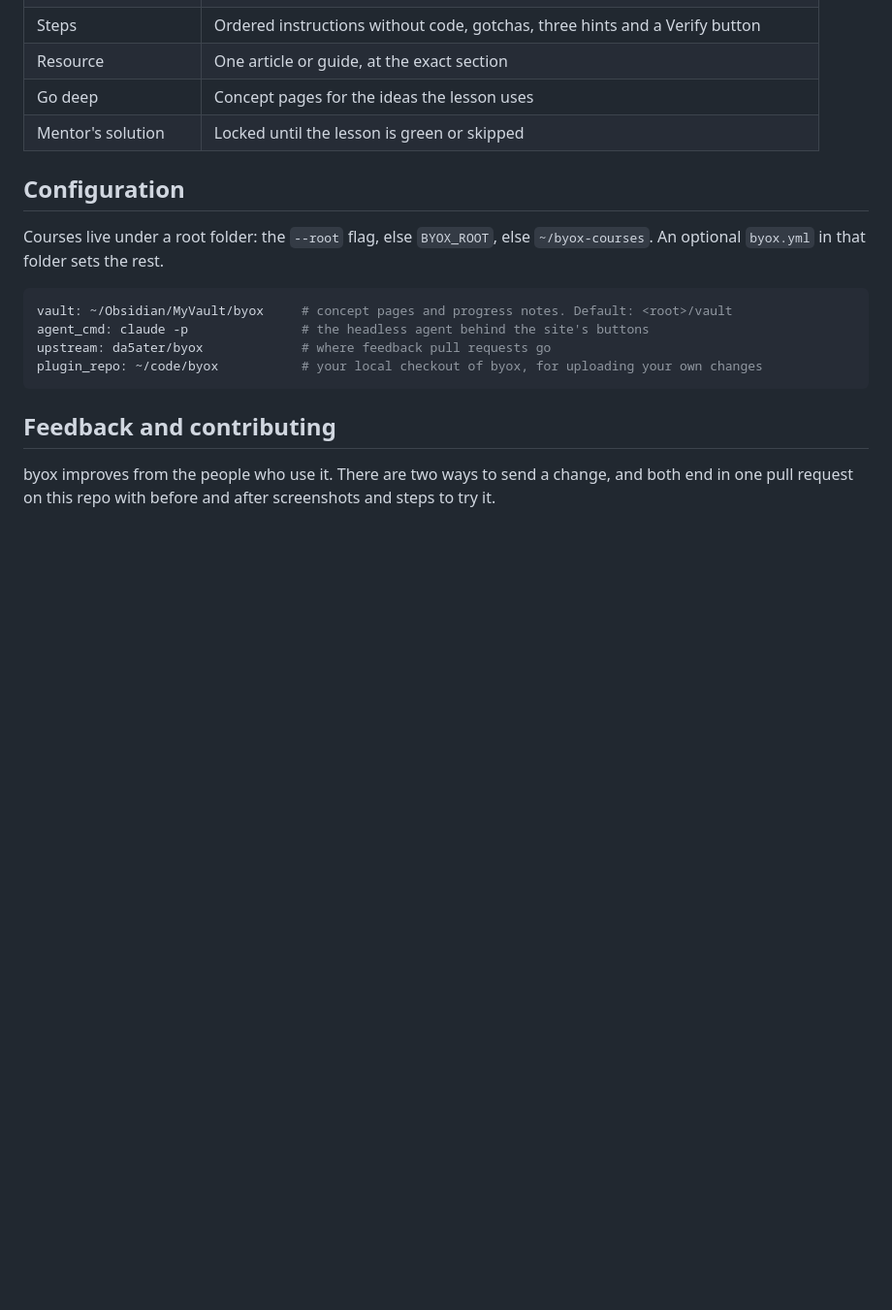
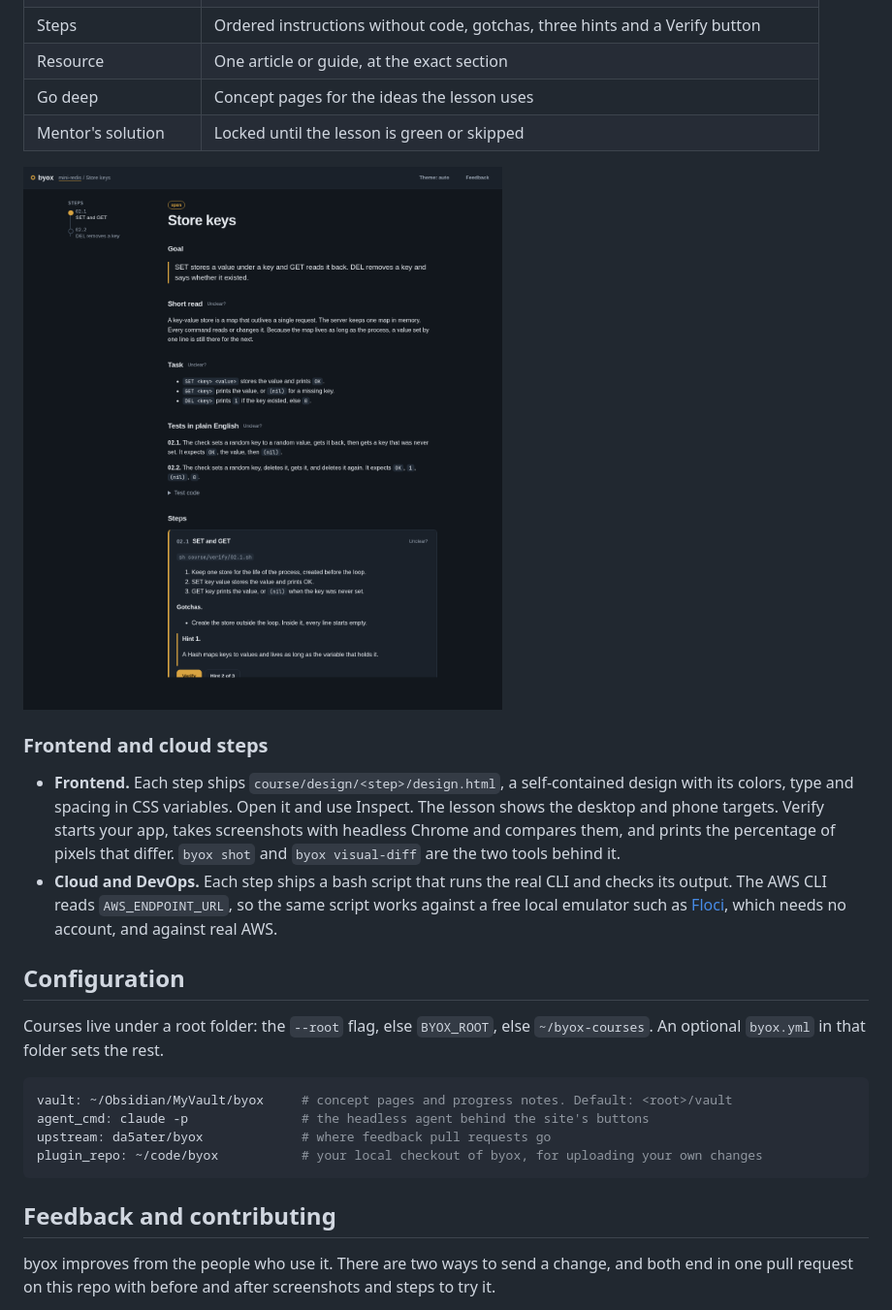
Before and after one commit to da5ater/byox, a Markdown page: README.md, the part around one of its changes. Shown at 97% size. Rendered like a GitHub page; pictures changed too: docs/images/lesson.png; blank space fills up the shorter version.

```diff
--- a/README.md
+++ b/README.md
@@ -82,6 +89,13 @@ This opens the site at http://127.0.0.1:4917. The loop:
 | Resource | One article or guide, at the exact section |
 | Go deep | Concept pages for the ideas the lesson uses |
 | Mentor's solution | Locked until the lesson is green or skipped |
+
+![A lesson in the example course: goal, short read, tests in plain English, and a step with a revealed hint and a Verify button](docs/images/lesson.png)
+
+### Frontend and cloud steps
+
+- **Frontend.** Each step ships `course/design/<step>/design.html`, a self-contained design with its colors, type and spacing in CSS variables. Open it and use Inspect. The lesson shows the desktop and phone targets. Verify starts your app, takes screenshots with headless Chrome and compares them, and prints the percentage of pixels that differ. `byox shot` and `byox visual-diff` are the two tools behind it.
+- **Cloud and DevOps.** Each step ships a bash script that runs the real CLI and checks its output. The AWS CLI reads `AWS_ENDPOINT_URL`, so the same script works against a free local emulator such as [Floci](https://github.com/floci-io/floci), which needs no account, and against real AWS.
 
 ## Configuration
 
```
Also changed, not shown: other parts of README.md (+8 -1 lines), docs/images/home.png (added), docs/images/map.png (added), 3 other files.
